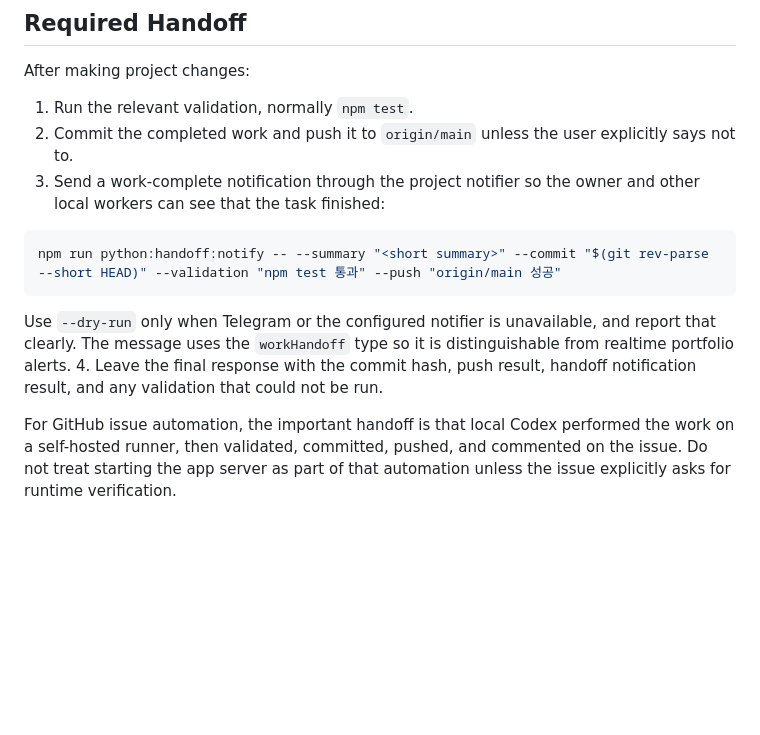
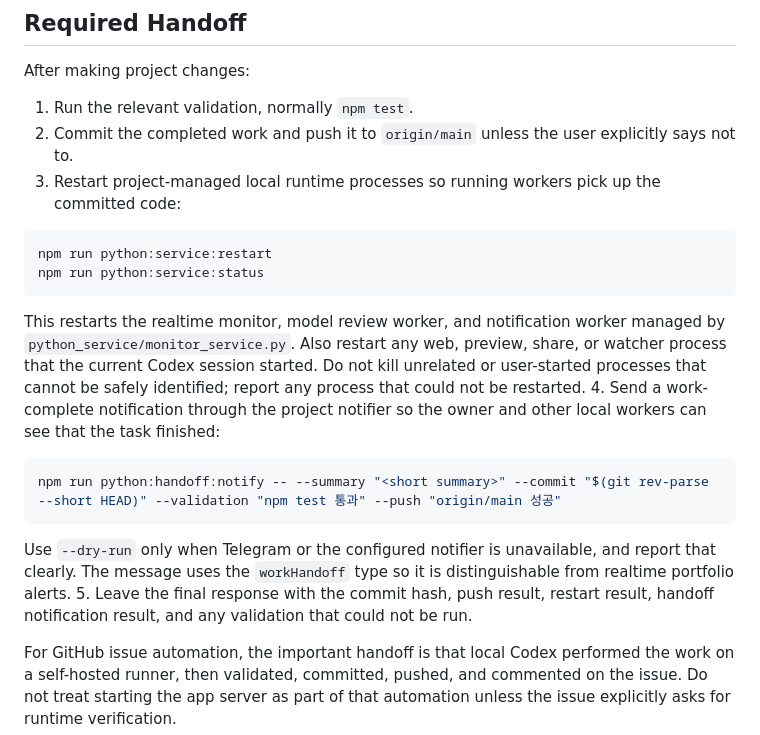
Before and after one commit to namsoon00/digital_twin, a Markdown page: AGENTS.md, the part around the change. GitHub-like rendering; blank space fills up the shorter version.

````diff
--- a/AGENTS.md
+++ b/AGENTS.md
@@ -34,7 +34,15 @@ After making project changes:
 
 1. Run the relevant validation, normally `npm test`.
 2. Commit the completed work and push it to `origin/main` unless the user explicitly says not to.
-3. Send a work-complete notification through the project notifier so the owner and other local workers can see that the task finished:
+3. Restart project-managed local runtime processes so running workers pick up the committed code:
+
+```bash
+npm run python:service:restart
+npm run python:service:status
+```
+
+This restarts the realtime monitor, model review worker, and notification worker managed by `python_service/monitor_service.py`. Also restart any web, preview, share, or watcher process that the current Codex session started. Do not kill unrelated or user-started processes that cannot be safely identified; report any process that could not be restarted.
+4. Send a work-complete notification through the project notifier so the owner and other local workers can see that the task finished:
 
 ```bash
 npm run python:handoff:notify -- --summary "<short summary>" --commit "$(git rev-parse --short HEAD)" --validation "npm test 통과" --push "origin/main 성공"
@@ -42,7 +50,7 @@ npm run python:handoff:notify -- --summary "<short summary>" --commit "$(git rev
 
 Use `--dry-run` only when Telegram or the configured notifier is unavailable, and report that clearly.
 The message uses the `workHandoff` type so it is distinguishable from realtime portfolio alerts.
-4. Leave the final response with the commit hash, push result, handoff notification result, and any validation that could not be run.
+5. Leave the final response with the commit hash, push result, restart result, handoff notification result, and any validation that could not be run.
 
 For GitHub issue automation, the important handoff is that local Codex performed the work on a self-hosted runner, then validated, committed, pushed, and commented on the issue. Do not treat starting the app server as part of that automation unless the issue explicitly asks for runtime verification.
 
````
Also changed, not shown: docs/development-methodology.md (+13 -1 lines).
